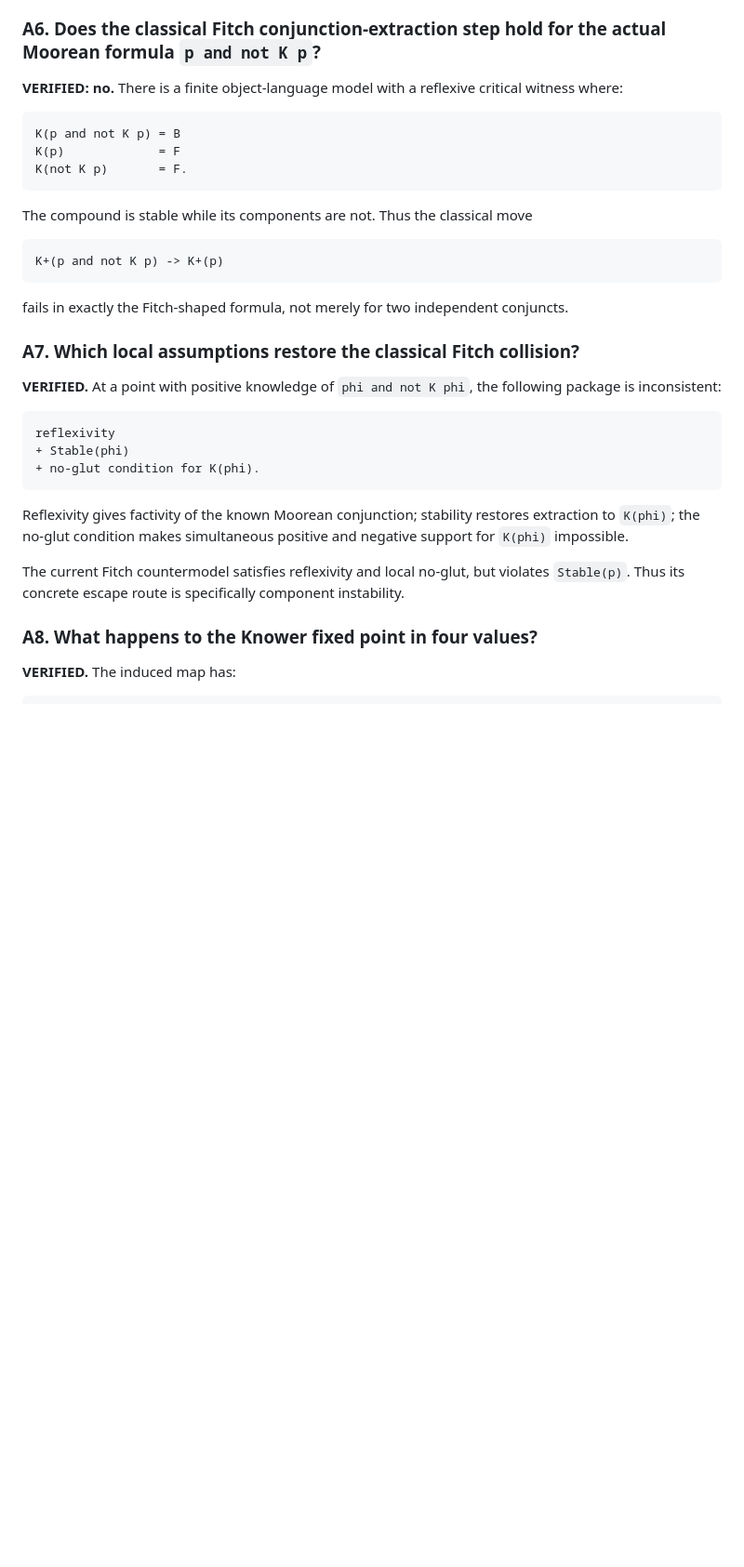
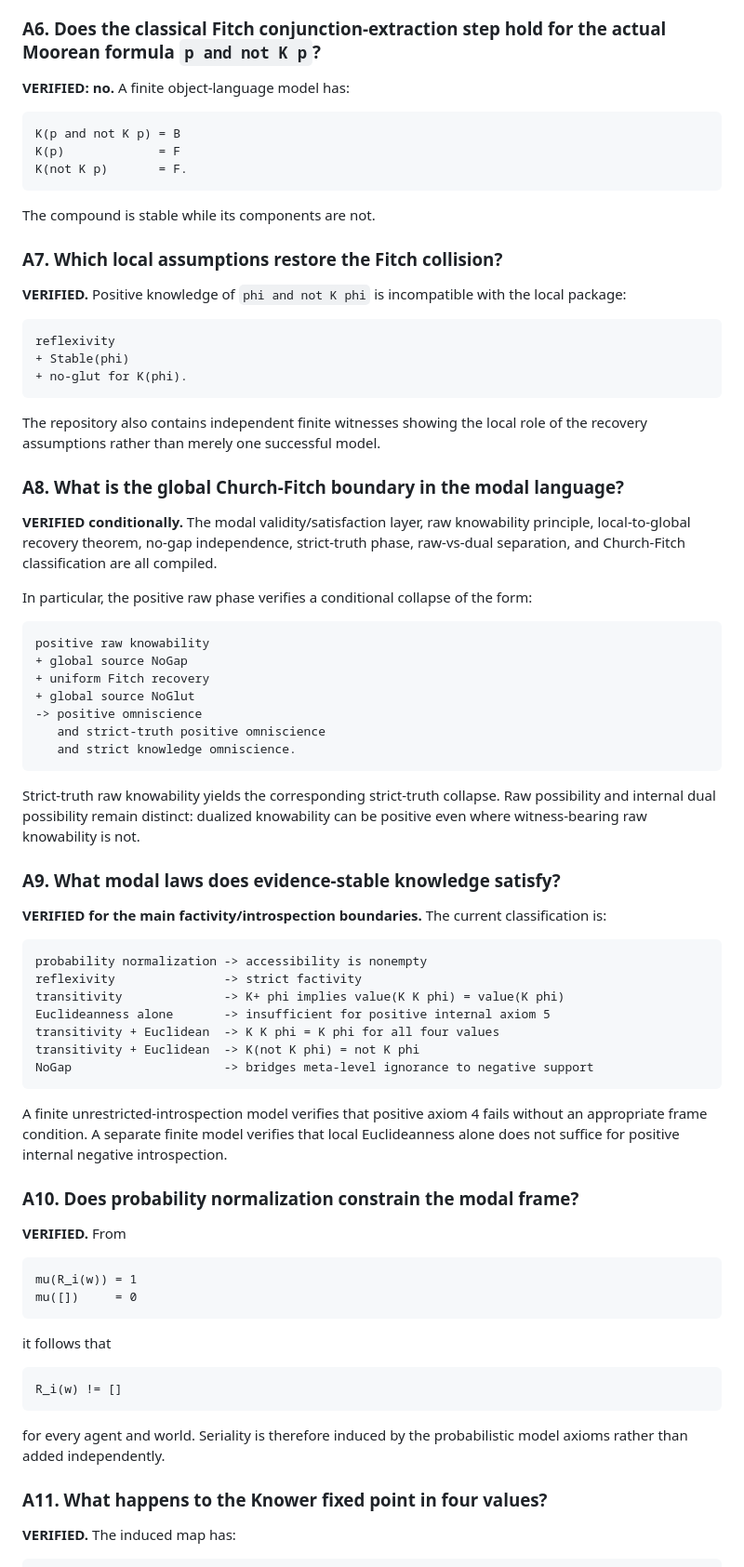
Before and after one commit to cr4bbz/4PEL-Lean-Formalization, a Markdown page: docs/RESEARCH_QUESTIONS.md, the part around one of its changes. Shown at 93% size. Rendered like a GitHub page; blank space fills up the shorter version.

Commit message:
Refresh research map after modal classification

````diff
--- a/docs/RESEARCH_QUESTIONS.md
+++ b/docs/RESEARCH_QUESTIONS.md
@@ -99,8 +90,7 @@ changing semantic value.
 
 ### A6. Does the classical Fitch conjunction-extraction step hold for the actual Moorean formula `p and not K p`?
 
-**VERIFIED: no.** There is a finite object-language model with a reflexive
-critical witness where:
+**VERIFIED: no.** A finite object-language model has:
 
 ```text
 K(p and not K p) = B
@@ -108,35 +98,85 @@ K(p)             = F
 K(not K p)       = F.
 ```
 
-The compound is stable while its components are not. Thus the classical move
+The compound is stable while its components are not.
 
-```text
-K+(p and not K p) -> K+(p)
-```
+### A7. Which local assumptions restore the Fitch collision?
 
-fails in exactly the Fitch-shaped formula, not merely for two independent
-conjuncts.
-
-### A7. Which local assumptions restore the classical Fitch collision?
-
-**VERIFIED.** At a point with positive knowledge of `phi and not K phi`, the
-following package is inconsistent:
+**VERIFIED.** Positive knowledge of `phi and not K phi` is incompatible with the
+local package:
 
 ```text
 reflexivity
 + Stable(phi)
-+ no-glut condition for K(phi).
++ no-glut for K(phi).
 ```
 
-Reflexivity gives factivity of the known Moorean conjunction; stability restores
-extraction to `K(phi)`; the no-glut condition makes simultaneous positive and
-negative support for `K(phi)` impossible.
+The repository also contains independent finite witnesses showing the local
+role of the recovery assumptions rather than merely one successful model.
 
-The current Fitch countermodel satisfies reflexivity and local no-glut, but
-violates `Stable(p)`. Thus its concrete escape route is specifically component
-instability.
+### A8. What is the global Church-Fitch boundary in the modal language?
 
-### A8. What happens to the Knower fixed point in four values?
+**VERIFIED conditionally.** The modal validity/satisfaction layer, raw
+knowability principle, local-to-global recovery theorem, no-gap independence,
+strict-truth phase, raw-vs-dual separation, and Church-Fitch classification are
+all compiled.
+
+In particular, the positive raw phase verifies a conditional collapse of the
+form:
+
+```text
+positive raw knowability
++ global source NoGap
++ uniform Fitch recovery
++ global source NoGlut
+-> positive omniscience
+   and strict-truth positive omniscience
+   and strict knowledge omniscience.
+```
+
+Strict-truth raw knowability yields the corresponding strict-truth collapse.
+Raw possibility and internal dual possibility remain distinct: dualized
+knowability can be positive even where witness-bearing raw knowability is not.
+
+### A9. What modal laws does evidence-stable knowledge satisfy?
+
+**VERIFIED for the main factivity/introspection boundaries.** The current
+classification is:
+
+```text
+probability normalization -> accessibility is nonempty
+reflexivity               -> strict factivity
+transitivity              -> K+ phi implies value(K K phi) = value(K phi)
+Euclideanness alone       -> insufficient for positive internal axiom 5
+transitivity + Euclidean  -> K K phi = K phi for all four values
+transitivity + Euclidean  -> K(not K phi) = not K phi
+NoGap                     -> bridges meta-level ignorance to negative support
+```
+
+A finite unrestricted-introspection model verifies that positive axiom 4 fails
+without an appropriate frame condition. A separate finite model verifies that
+local Euclideanness alone does not suffice for positive internal negative
+introspection.
+
+### A10. Does probability normalization constrain the modal frame?
+
+**VERIFIED.** From
+
+```text
+mu(R_i(w)) = 1
+mu([])     = 0
+```
+
+it follows that
+
+```text
+R_i(w) != []
+```
+
+for every agent and world. Seriality is therefore induced by the probabilistic
+model axioms rather than added independently.
+
+### A11. What happens to the Knower fixed point in four values?
 
 **VERIFIED.** The induced map has:
 
````
Also changed, not shown: other parts of docs/RESEARCH_QUESTIONS.md (+163 -244 lines).
